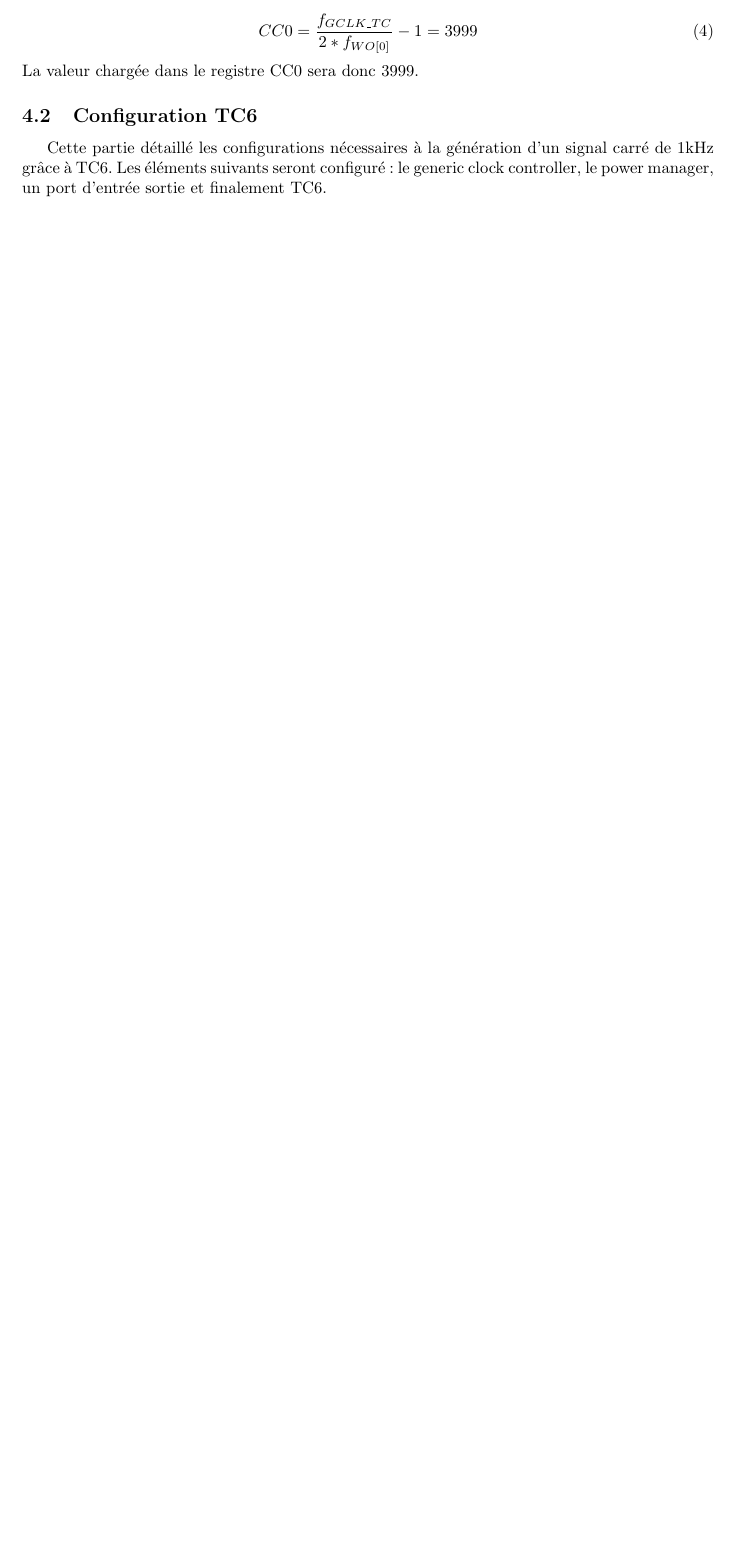
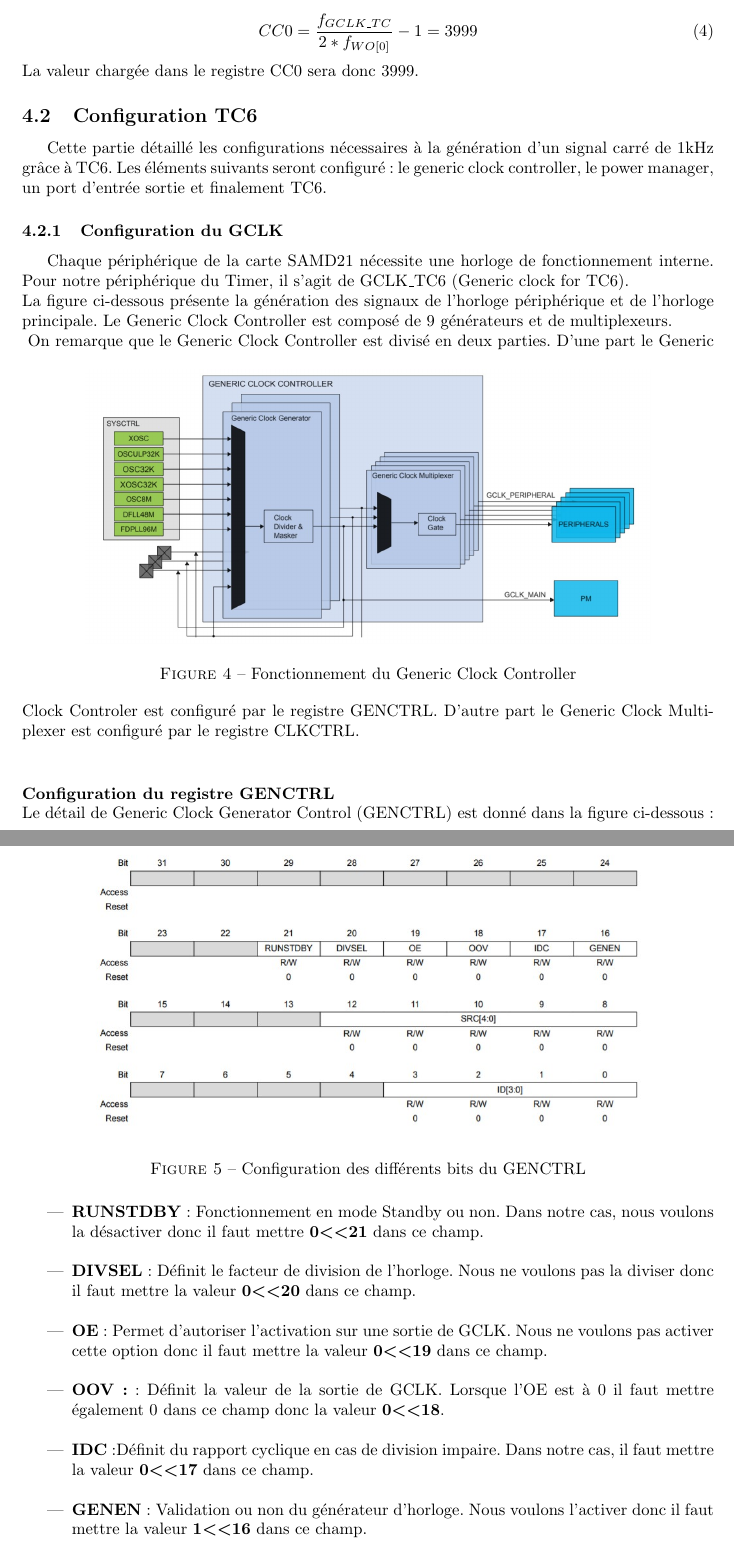
Before and after one commit to loulou4418/mini_projet_microP, a LaTeX document (rapport.tex): part of page 11 of 12 before the commit and two parts of pages 11 and 12 of 14 after it, the two joined at a grey line, cut so that both start at the same text, the shorter picture padded with empty space. Compiled offline with pdfLaTeX.

Commit message:
Ajout Configuration du registre GENCTRL

```diff
--- a/rapport.tex
+++ b/rapport.tex
@@ -228,5 +228,36 @@ On sait que $f_{GCLK\_TC}$ est égale à 8 MHz. Pour une fréquence $f_{WO[0]}$
 		CC0 = \frac{f_{GCLK\_TC}}{2*f_{WO[0]}} - 1 = 3999
 	\end{equation}
 	La valeur chargée dans le registre CC0 sera donc 3999.
+
 	\subsection{Configuration TC6}
 	Cette partie détaillé les configurations nécessaires à la génération d'un signal carré de 1kHz grâce à TC6. Les éléments suivants seront configuré : le generic clock controller, le power manager, un port d'entrée sortie et finalement TC6.
+	\subsubsection{Configuration du GCLK}
+	Chaque périphérique de la carte SAMD21 nécessite une horloge de fonctionnement interne. Pour notre périphérique du Timer, il s’agit de GCLK\_TC6 (Generic clock for TC6).\\
+	La figure ci-dessous présente la génération des signaux de l'horloge périphérique et de l'horloge principale. Le Generic Clock Controller est composé de 9 générateurs et de multiplexeurs.\\
+	\begin{figure}[htbp]
+		\centering
+		\includegraphics[width=12cm]{figure/GENCLK_bloc.jpg}
+		\caption{Fonctionnement du Generic Clock Controller}
+		\label{pic3}
+	\end{figure}
+	On remarque que le Generic Clock Controller est divisé en deux parties. D’une part le Generic Clock Controler est configuré par le registre GENCTRL. D'autre part le Generic Clock Multiplexer est configuré par le registre CLKCTRL.\\
+
+	\paragraph{Configuration du registre GENCTRL}
+	~~\\
+	Le détail de Generic Clock Generator Control (GENCTRL) est donné dans la figure ci-dessous:\\
+	\begin{figure}[H]
+		\centering
+		\includegraphics[width=12cm]{figure/GENCTRL.jpg}
+		\caption{Configuration des différents bits du GENCTRL}
+		\label{pic3}
+	\end{figure}
+
+	\begin{itemize}
+		\item {\bf RUNSTDBY}: Fonctionnement en mode Standby ou non. Dans notre
+		cas, nous voulons la désactiver donc il faut mettre {\bf 0\textless\textless21} dans ce champ.~~\\
+		\item {\bf DIVSEL}: Définit le facteur de division de l’horloge. Nous ne voulons pas la diviser donc il faut mettre la valeur {\bf 0\textless\textless20} dans ce champ.~~\\
+		\item {\bf OE}: Permet d’autoriser l’activation sur une sortie de GCLK. Nous ne voulons pas activer cette option donc il faut mettre la valeur {\bf 0\textless\textless19} dans ce champ.~~\\
+		\item {\bf OOV:}: Définit la valeur de la sortie de GCLK. Lorsque l’OE est à 0 il faut mettre également 0 dans ce champ donc la valeur {\bf 0\textless\textless18}.~~\\
+		\item {\bf IDC}:Définit du rapport cyclique en cas de division impaire. Dans notre cas, il faut mettre la valeur {\bf 0\textless\textless17} dans ce champ.~~\\
+		\item {\bf GENEN}: Validation ou non du générateur d’horloge. Nous voulons l’activer donc il faut mettre la valeur {\bf 1\textless\textless16} dans ce champ.~~\\
+		\item {\bf SRC[4:0]}: Choix de la source d’horloge. Nous voulons choisir la source OSC8M donc d’après la datasheet il faut mettre la valeur {\bf 6\textless\textless8} dans ce champ. ~~\\
```
Also changed, not shown: figure/CLKCTRL.jpg (added), figure/GENCLK_bloc.jpg (added), figure/GENCTRL.jpg (added), figure/prescaler.jpg, rapport.pdf, rapport.tex (16 more changed lines). Lines whose indentation alone changed are shown as unchanged.
